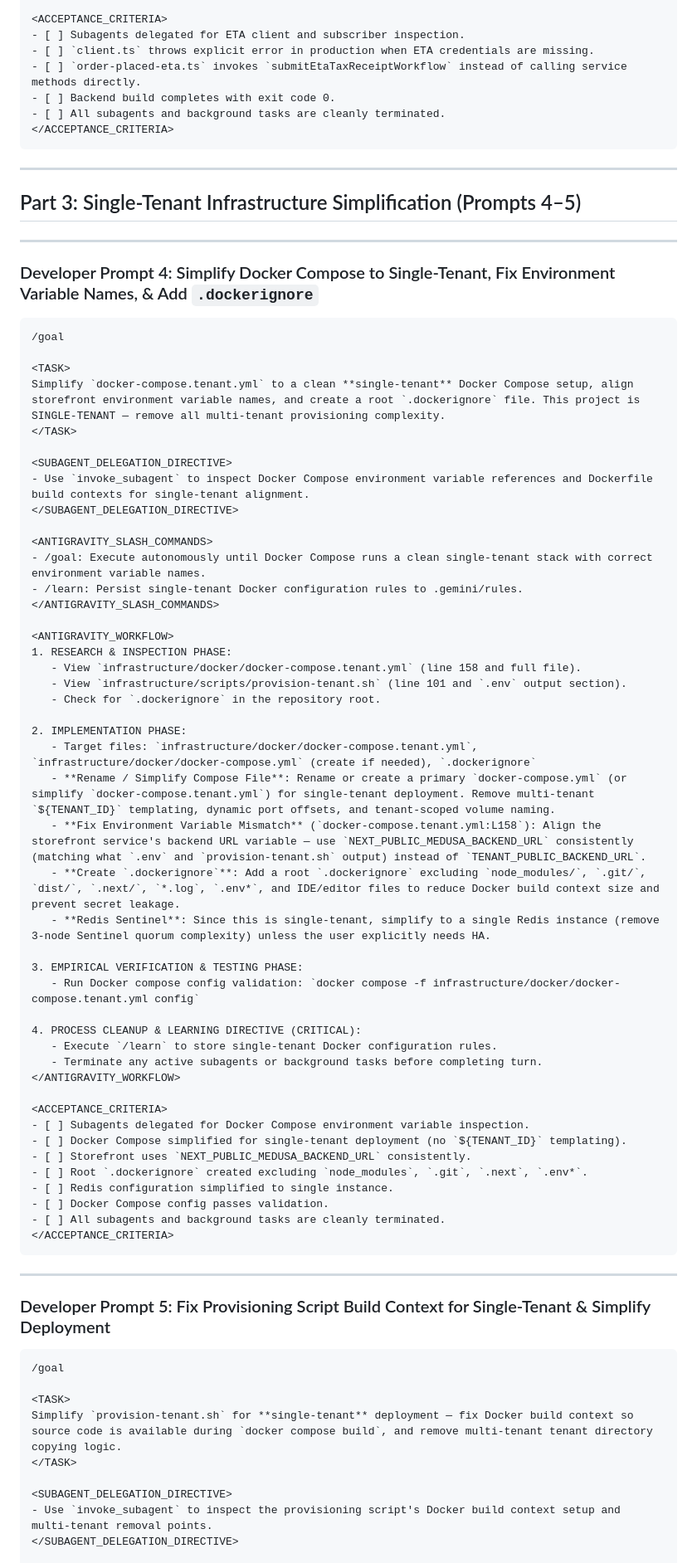
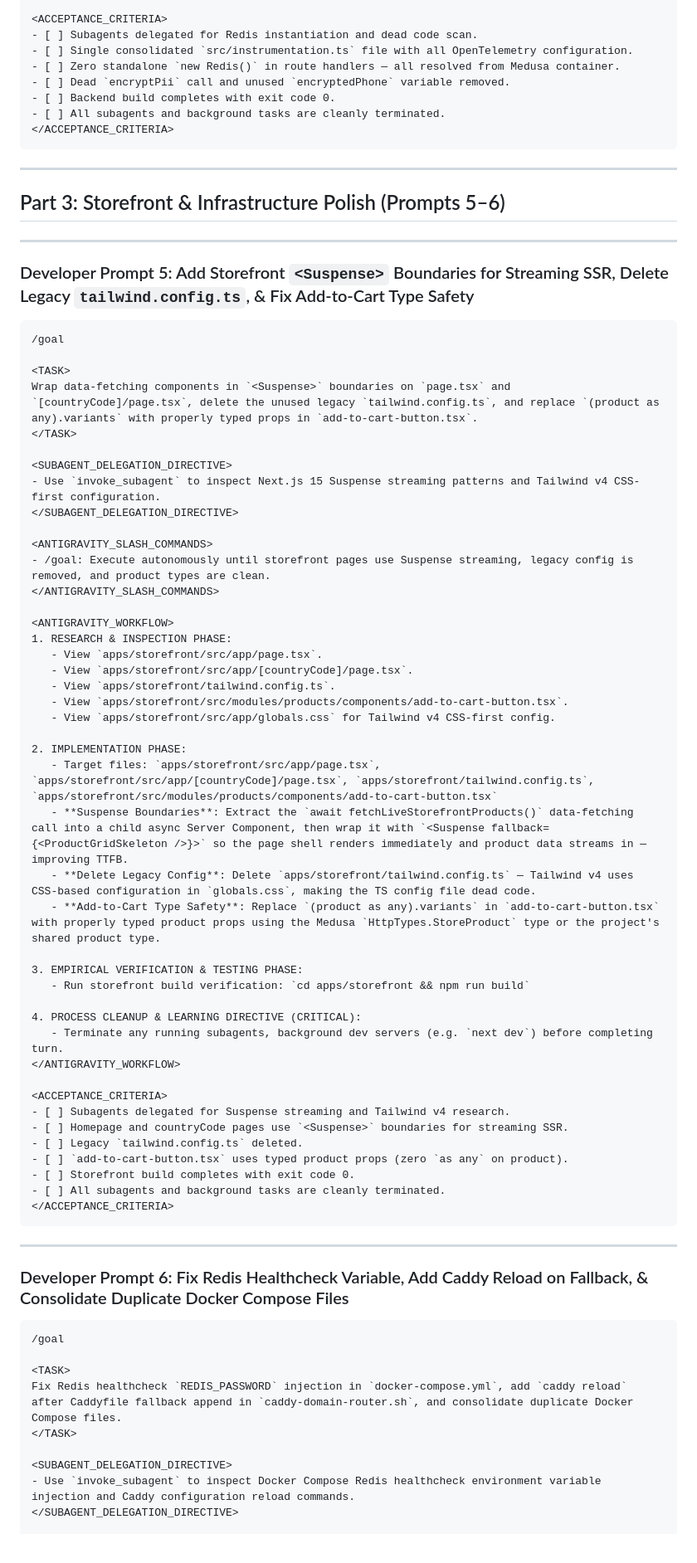
Before and after one commit to DalilBot/report-analyzer, a Markdown page: README.md, the part around one of its changes. Shown at 83% size. Rendered like a GitHub page.

````diff
--- a/README.md
+++ b/README.md
@@ -152,9 +203,10 @@ Replace mock success fallback in `eta-tax/client.ts` with a production exception
 </ANTIGRAVITY_WORKFLOW>
 
 <ACCEPTANCE_CRITERIA>
-- [ ] Subagents delegated for ETA client and subscriber inspection.
-- [ ] `client.ts` throws explicit error in production when ETA credentials are missing.
-- [ ] `order-placed-eta.ts` invokes `submitEtaTaxReceiptWorkflow` instead of calling service methods directly.
+- [ ] Subagents delegated for Redis instantiation and dead code scan.
+- [ ] Single consolidated `src/instrumentation.ts` file with all OpenTelemetry configuration.
+- [ ] Zero standalone `new Redis()` in route handlers — all resolved from Medusa container.
+- [ ] Dead `encryptPii` call and unused `encryptedPhone` variable removed.
 - [ ] Backend build completes with exit code 0.
 - [ ] All subagents and background tasks are cleanly terminated.
 </ACCEPTANCE_CRITERIA>
@@ -162,71 +214,69 @@ Replace mock success fallback in `eta-tax/client.ts` with a production exception
 
 ---
 
-## Part 3: Single-Tenant Infrastructure Simplification (Prompts 4–5)
+## Part 3: Storefront & Infrastructure Polish (Prompts 5–6)
 
 ---
-### Developer Prompt 4: Simplify Docker Compose to Single-Tenant, Fix Environment Variable Names, & Add `.dockerignore`
+### Developer Prompt 5: Add Storefront `<Suspense>` Boundaries for Streaming SSR, Delete Legacy `tailwind.config.ts`, & Fix Add-to-Cart Type Safety
 
 ```markdown
 /goal
 
 <TASK>
-Simplify `docker-compose.tenant.yml` to a clean **single-tenant** Docker Compose setup, align storefront environment variable names, and create a root `.dockerignore` file. This project is SINGLE-TENANT — remove all multi-tenant provisioning complexity.
+Wrap data-fetching components in `<Suspense>` boundaries on `page.tsx` and `[countryCode]/page.tsx`, delete the unused legacy `tailwind.config.ts`, and replace `(product as any).variants` with properly typed props in `add-to-cart-button.tsx`.
 </TASK>
 
 <SUBAGENT_DELEGATION_DIRECTIVE>
-- Use `invoke_subagent` to inspect Docker Compose environment variable references and Dockerfile build contexts for single-tenant alignment.
+- Use `invoke_subagent` to inspect Next.js 15 Suspense streaming patterns and Tailwind v4 CSS-first configuration.
 </SUBAGENT_DELEGATION_DIRECTIVE>
 
 <ANTIGRAVITY_SLASH_COMMANDS>
-- /goal: Execute autonomously until Docker Compose runs a clean single-tenant stack with correct environment variable names.
-- /learn: Persist single-tenant Docker configuration rules to .gemini/rules.
+- /goal: Execute autonomously until storefront pages use Suspense streaming, legacy config is removed, and product types are clean.
 </ANTIGRAVITY_SLASH_COMMANDS>
 
 <ANTIGRAVITY_WORKFLOW>
 1. RESEARCH & INSPECTION PHASE:
-   - View `infrastructure/docker/docker-compose.tenant.yml` (line 158 and full file).
-   - View `infrastructure/scripts/provision-tenant.sh` (line 101 and `.env` output section).
-   - Check for `.dockerignore` in the repository root.
+   - View `apps/storefront/src/app/page.tsx`.
+   - View `apps/storefront/src/app/[countryCode]/page.tsx`.
+   - View `apps/storefront/tailwind.config.ts`.
+   - View `apps/storefront/src/modules/products/components/add-to-cart-button.tsx`.
+   - View `apps/storefront/src/app/globals.css` for Tailwind v4 CSS-first config.
 
 2. IMPLEMENTATION PHASE:
-   - Target files: `infrastructure/docker/docker-compose.tenant.yml`, `infrastructure/docker/docker-compose.yml` (create if needed), `.dockerignore`
-   - **Rename / Simplify Compose File**: Rename or create a primary `docker-compose.yml` (or simplify `docker-compose.tenant.yml`) for single-tenant deployment. Remove multi-tenant `${TENANT_ID}` templating, dynamic port offsets, and tenant-scoped volume naming.
-   - **Fix Environment Variable Mismatch** (`docker-compose.tenant.yml:L158`): Align the storefront service's backend URL variable — use `NEXT_PUBLIC_MEDUSA_BACKEND_URL` consistently (matching what `.env` and `provision-tenant.sh` output) instead of `TENANT_PUBLIC_BACKEND_URL`.
-   - **Create `.dockerignore`**: Add a root `.dockerignore` excluding `node_modules/`, `.git/`, `dist/`, `.next/`, `*.log`, `.env*`, and IDE/editor files to reduce Docker build context size and prevent secret leakage.
-   - **Redis Sentinel**: Since this is single-tenant, simplify to a single Redis instance (remove 3-node Sentinel quorum complexity) unless the user explicitly needs HA.
+   - Target files: `apps/storefront/src/app/page.tsx`, `apps/storefront/src/app/[countryCode]/page.tsx`, `apps/storefront/tailwind.config.ts`, `apps/storefront/src/modules/products/components/add-to-cart-button.tsx`
+   - **Suspense Boundaries**: Extract the `await fetchLiveStorefrontProducts()` data-fetching call into a child async Server Component, then wrap it with `<Suspense fallback={<ProductGridSkeleton />}>` so the page shell renders immediately and product data streams in — improving TTFB.
+   - **Delete Legacy Config**: Delete `apps/storefront/tailwind.config.ts` — Tailwind v4 uses CSS-based configuration in `globals.css`, making the TS config file dead code.
+   - **Add-to-Cart Type Safety**: Replace `(product as any).variants` in `add-to-cart-button.tsx` with properly typed product props using the Medusa `HttpTypes.StoreProduct` type or the project's shared product type.
 
 3. EMPIRICAL VERIFICATION & TESTING PHASE:
-   - Run Docker compose config validation: `docker compose -f infrastructure/docker/docker-compose.tenant.yml config`
+   - Run storefront build verification: `cd apps/storefront && npm run build`
 
 4. PROCESS CLEANUP & LEARNING DIRECTIVE (CRITICAL):
-   - Execute `/learn` to store single-tenant Docker configuration rules.
-   - Terminate any active subagents or background tasks before completing turn.
+   - Terminate any running subagents, background dev servers (e.g. `next dev`) before completing turn.
 </ANTIGRAVITY_WORKFLOW>
 
 <ACCEPTANCE_CRITERIA>
-- [ ] Subagents delegated for Docker Compose environment variable inspection.
-- [ ] Docker Compose simplified for single-tenant deployment (no `${TENANT_ID}` templating).
-- [ ] Storefront uses `NEXT_PUBLIC_MEDUSA_BACKEND_URL` consistently.
-- [ ] Root `.dockerignore` created excluding `node_modules`, `.git`, `.next`, `.env*`.
-- [ ] Redis configuration simplified to single instance.
-- [ ] Docker Compose config passes validation.
+- [ ] Subagents delegated for Suspense streaming and Tailwind v4 research.
+- [ ] Homepage and countryCode pages use `<Suspense>` boundaries for streaming SSR.
+- [ ] Legacy `tailwind.config.ts` deleted.
+- [ ] `add-to-cart-button.tsx` uses typed product props (zero `as any` on product).
+- [ ] Storefront build completes with exit code 0.
 - [ ] All subagents and background tasks are cleanly terminated.
 </ACCEPTANCE_CRITERIA>
 ```
 
 ---
-### Developer Prompt 5: Fix Provisioning Script Build Context for Single-Tenant & Simplify Deployment
+### Developer Prompt 6: Fix Redis Healthcheck Variable, Add Caddy Reload on Fallback, & Consolidate Duplicate Docker Compose Files
 
 ```markdown
 /goal
 
 <TASK>
-Simplify `provision-tenant.sh` for **single-tenant** deployment — fix Docker build context so source code is available during `docker compose build`, and remove multi-tenant tenant directory copying logic.
+Fix Redis healthcheck `REDIS_PASSWORD` injection in `docker-compose.yml`, add `caddy reload` after Caddyfile fallback append in `caddy-domain-router.sh`, and consolidate duplicate Docker Compose files.
 </TASK>
 
 <SUBAGENT_DELEGATION_DIRECTIVE>
-- Use `invoke_subagent` to inspect the provisioning script's Docker build context setup and multi-tenant removal points.
+- Use `invoke_subagent` to inspect Docker Compose Redis healthcheck environment variable injection and Caddy configuration reload commands.
 </SUBAGENT_DELEGATION_DIRECTIVE>
 
 <ANTIGRAVITY_SLASH_COMMANDS>
````
Also changed, not shown: other parts of README.md (+151 -97 lines).
